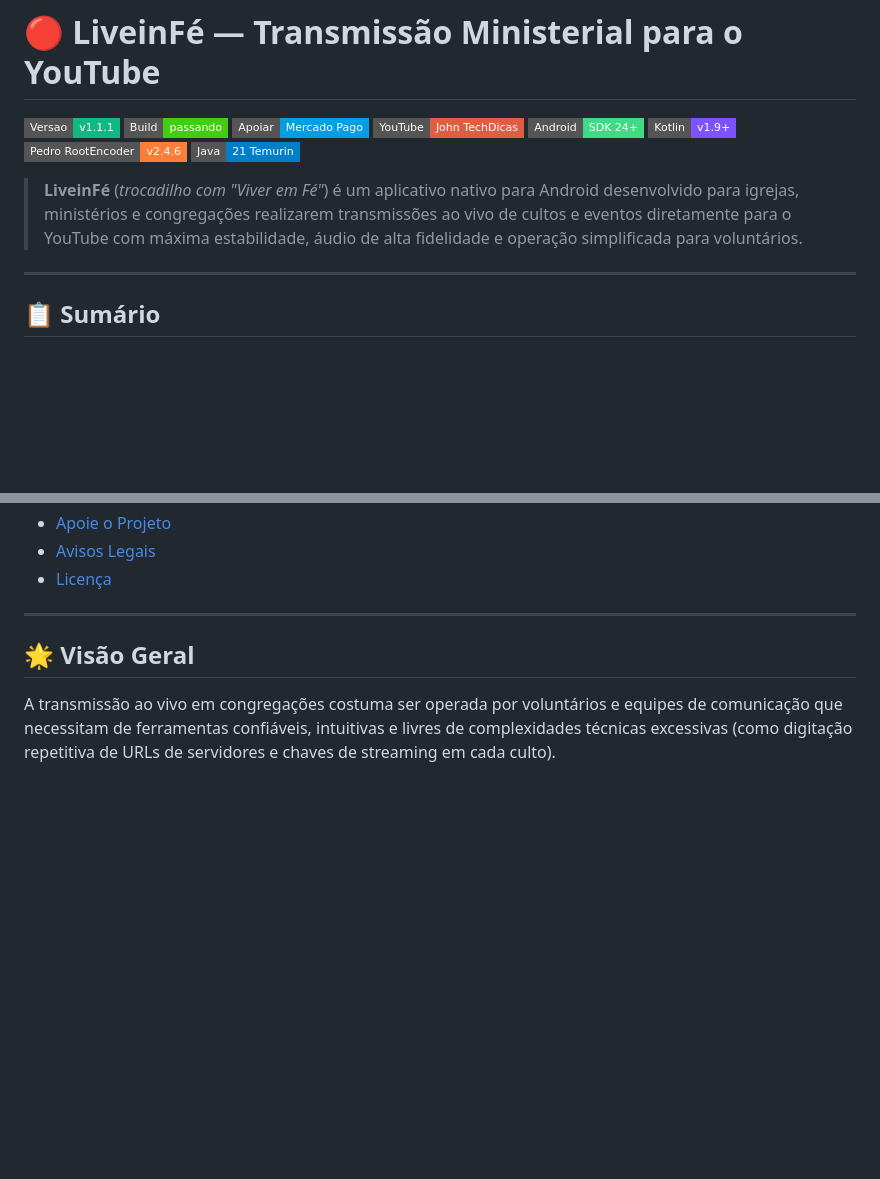
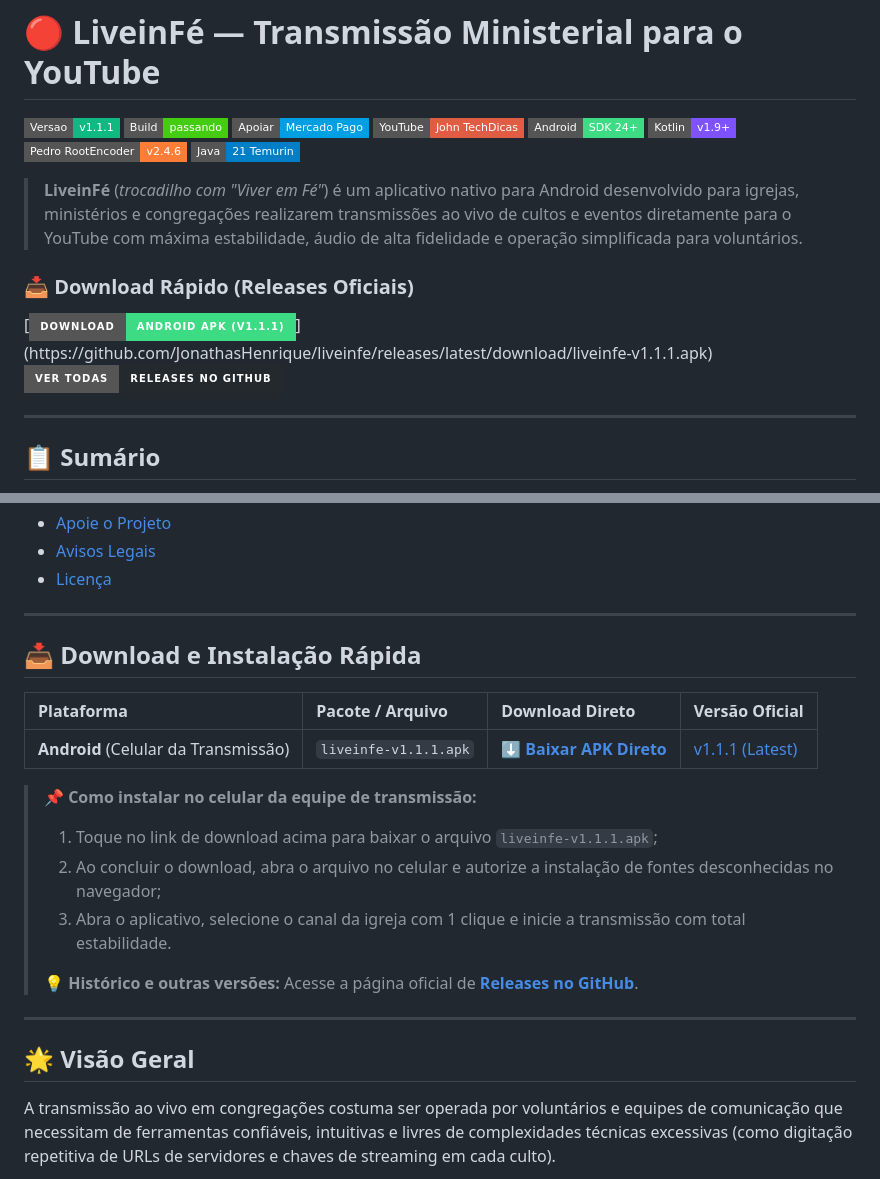
Before and after one commit to JonathasHenrique/liveinfe, a Markdown page: README.md, 2 parts joined by grey strips. Drawn GitHub-style; badges without logos; blank space fills up the shorter version.

Commit message:
feat(docs): adicionar atalhos e secao de download direto das releases

```diff
--- a/README.md
+++ b/README.md
@@ -11,6 +11,11 @@
 
 > **LiveinFé** (*trocadilho com "Viver em Fé"*) é um aplicativo nativo para Android desenvolvido para igrejas, ministérios e congregações realizarem transmissões ao vivo de cultos e eventos diretamente para o YouTube com máxima estabilidade, áudio de alta fidelidade e operação simplificada para voluntários.
 
+### 📥 Download Rápido (Releases Oficiais)
+
+[![Baixar APK Android](https://img.shields.io/badge/Download-Android_APK_(v1.1.1)-3DDC84?style=for-the-badge&logo=android&logoColor=white)](https://github.com/JonathasHenrique/liveinfe/releases/latest/download/liveinfe-v1.1.1.apk)
+[![Ver Todas as Releases](https://img.shields.io/badge/Ver_Todas-Releases_no_GitHub-24292e?style=for-the-badge&logo=github&logoColor=white)](https://github.com/JonathasHenrique/liveinfe/releases)
+
 ---
 
 ## 📋 Sumário
@@ -37,6 +43,21 @@
 - [Apoie o Projeto](#-apoie-o-projeto)
 - [Avisos Legais](#-avisos-legais)
 - [Licença](#-licen%C3%A7a)
+
+---
+
+## 📥 Download e Instalação Rápida
+
+| Plataforma | Pacote / Arquivo | Download Direto | Versão Oficial |
+| :--- | :--- | :--- | :--- |
+| **Android** (Celular da Transmissão) | `liveinfe-v1.1.1.apk` | [⬇️ **Baixar APK Direto**](https://github.com/JonathasHenrique/liveinfe/releases/latest/download/liveinfe-v1.1.1.apk) | [v1.1.1 (Latest)](https://github.com/JonathasHenrique/liveinfe/releases/latest) |
+
+> 📌 **Como instalar no celular da equipe de transmissão:**
+> 1. Toque no link de download acima para baixar o arquivo `liveinfe-v1.1.1.apk`;
+> 2. Ao concluir o download, abra o arquivo no celular e autorize a instalação de fontes desconhecidas no navegador;
+> 3. Abra o aplicativo, selecione o canal da igreja com 1 clique e inicie a transmissão com total estabilidade.
+>
+> 💡 **Histórico e outras versões:** Acesse a página oficial de [**Releases no GitHub**](https://github.com/JonathasHenrique/liveinfe/releases).
 
 ---
 
```
Also changed, not shown: other parts of README.md (+1 -0 lines).
